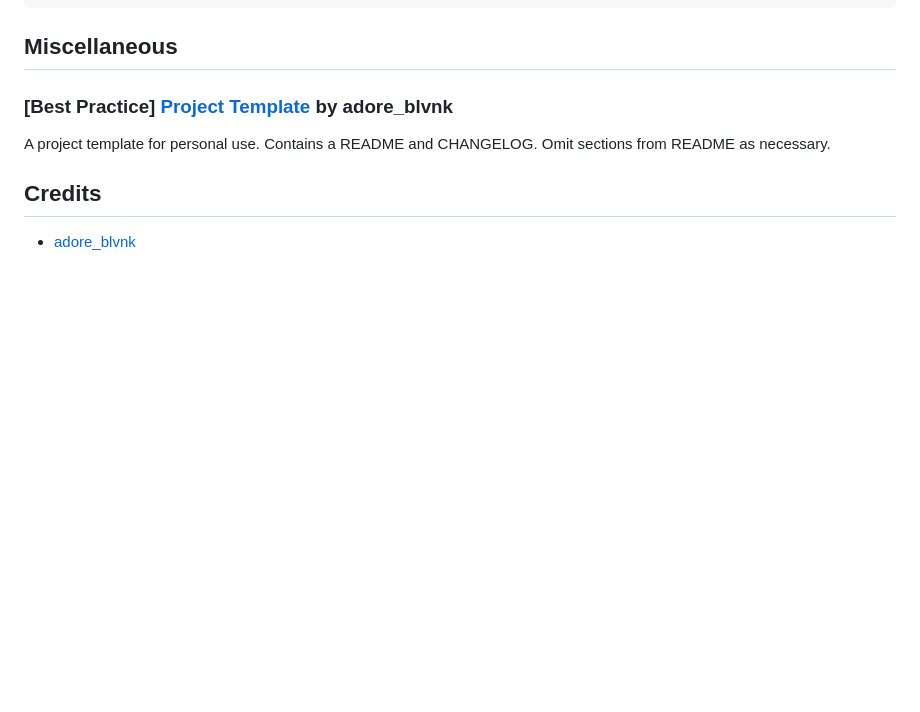
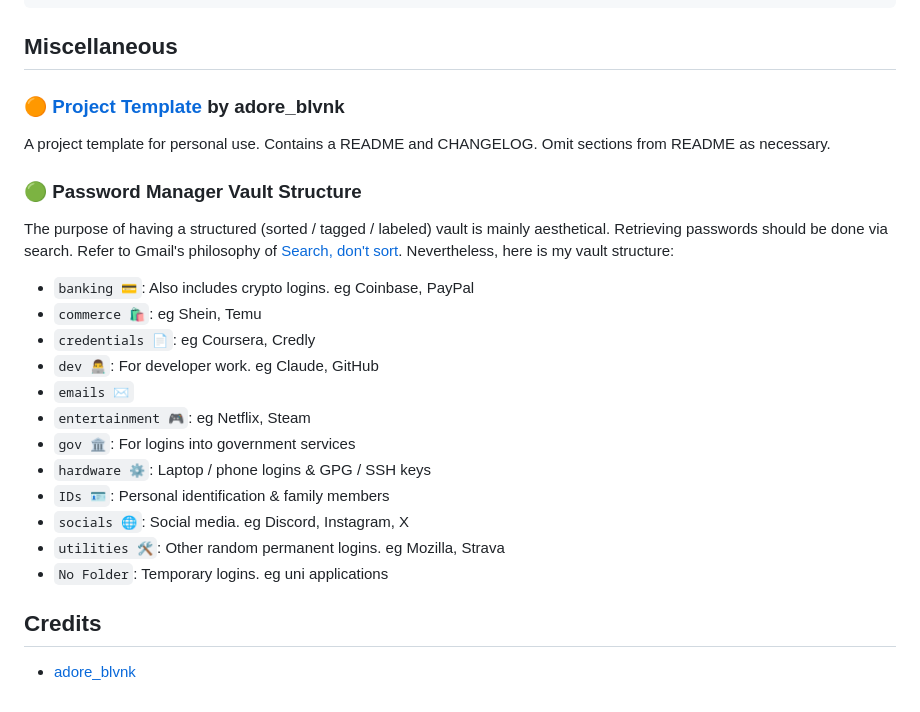
Before and after one commit to adoreblvnk/adoreblvnk, a Markdown page: consistency/README.md, the part around one of its changes. Drawn GitHub-style; blank space fills up the shorter version.

```diff
--- a/consistency/README.md
+++ b/consistency/README.md
@@ -85,9 +82,26 @@ shfmt -i 2 -ci -bn
 
 ## Miscellaneous
 
-### [Best Practice] [Project Template](./../project_template/README.md) by adore_blvnk
+### 🟠 [Project Template](./../project_template/README.md) by adore_blvnk
 
 A project template for personal use. Contains a README and CHANGELOG. Omit sections from README as necessary.
+
+### 🟢 Password Manager Vault Structure
+
+The purpose of having a structured (sorted / tagged / labeled) vault is mainly aesthetical. Retrieving passwords should be done via search. Refer to Gmail's philosophy of [Search, don't sort](https://googlesystem.blogspot.com/2007/02/gmails-philosophy-today.html). Nevertheless, here is my vault structure:
+
+- `banking 💳`: Also includes crypto logins. eg Coinbase, PayPal
+- `commerce 🛍️`: eg Shein, Temu
+- `credentials 📄`: eg Coursera, Credly
+- `dev 👨‍💻`: For developer work. eg Claude, GitHub
+- `emails ✉️`
+- `entertainment 🎮`: eg Netflix, Steam
+- `gov 🏛️`: For logins into government services
+- `hardware ⚙️`: Laptop / phone logins & GPG / SSH keys
+- `IDs 🪪`: Personal identification & family members
+- `socials 🌐`: Social media. eg Discord, Instagram, X
+- `utilities 🛠️`: Other random permanent logins. eg Mozilla, Strava
+- `No Folder`: Temporary logins. eg uni applications
 
 ## Credits <!-- omit in toc -->
 
```
Also changed, not shown: other parts of consistency/README.md (+16 -19 lines).
